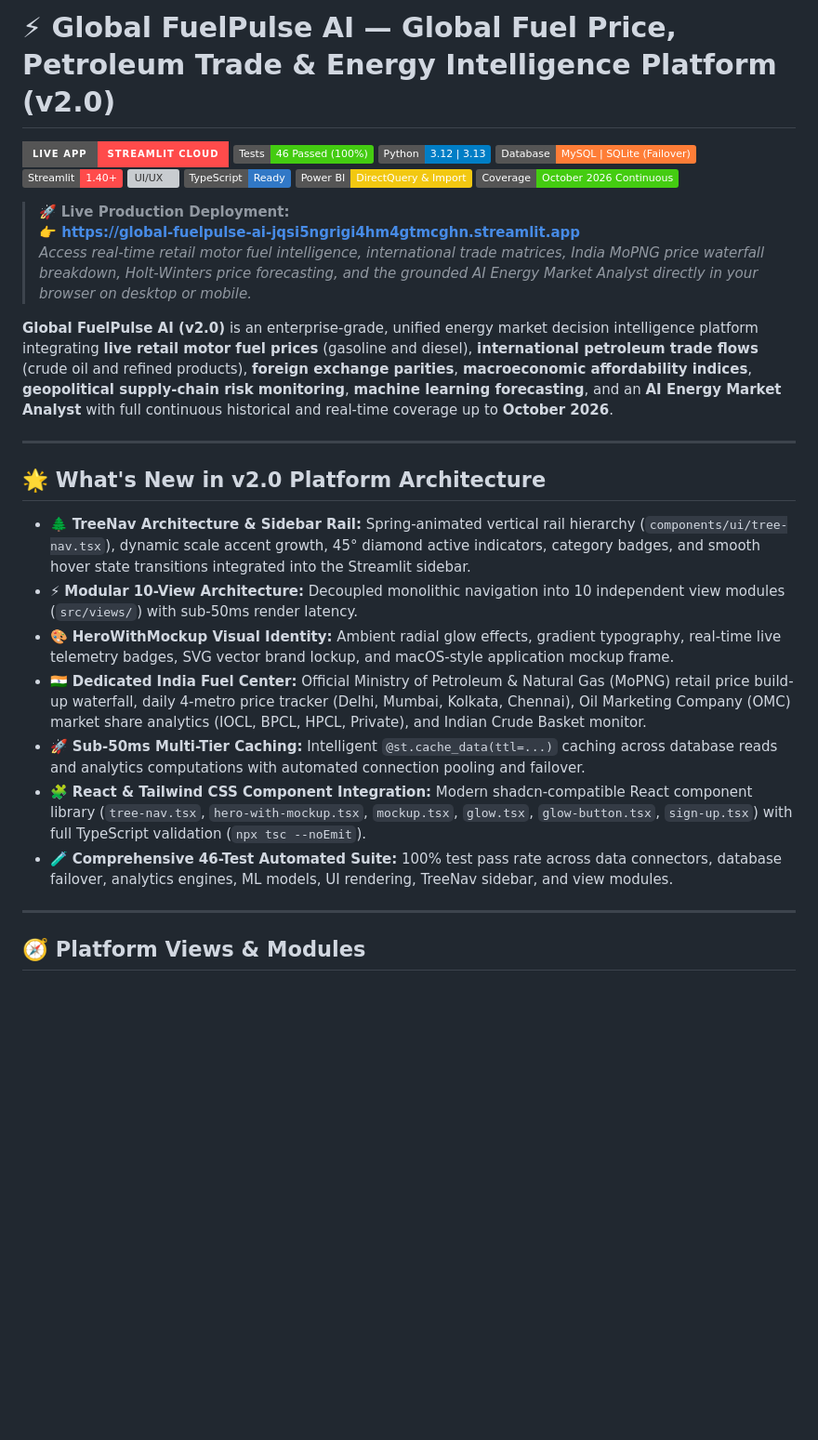
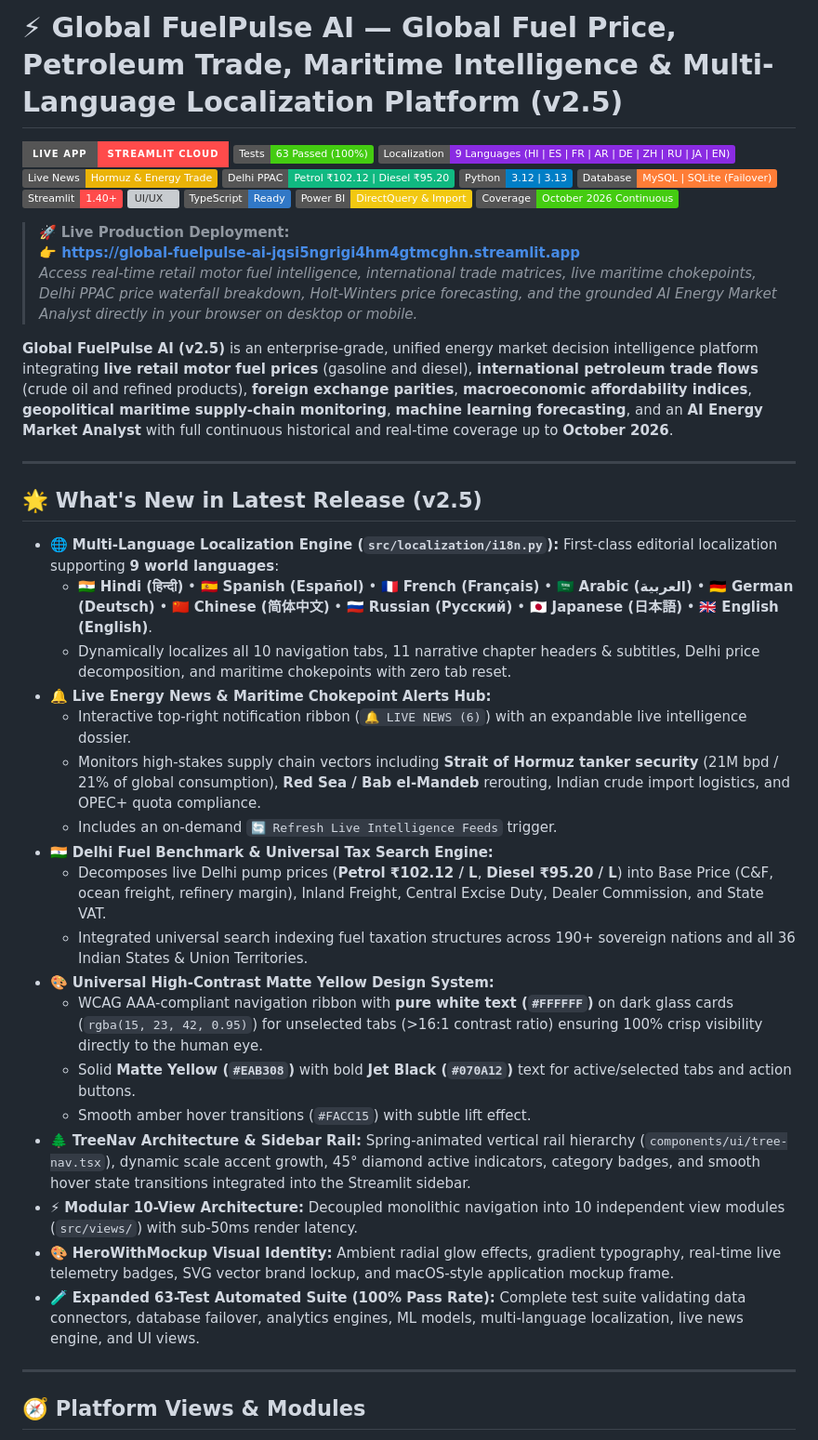
Before and after one commit to alihamza2912/global-fuelpulse-ai, a Markdown page: README.md, the part around one of its changes. Shown at 93% size. Rendered like a GitHub page; badges without logos; blank space fills up the shorter version; grey boxes are pictures that could not be loaded.

Commit message:
docs: update GitHub README for v2.5 with i18n, live maritime news, Delhi fuel benchmarks, and 63-test suite

```diff
--- a/README.md
+++ b/README.md
@@ -1,7 +1,10 @@
-# ⚡ Global FuelPulse AI — Global Fuel Price, Petroleum Trade & Energy Intelligence Platform (v2.0)
+# ⚡ Global FuelPulse AI — Global Fuel Price, Petroleum Trade, Maritime Intelligence & Multi-Language Localization Platform (v2.5)
 
 [![Live App](https://img.shields.io/badge/Live_App-Streamlit_Cloud-FF4B4B?style=for-the-badge&logo=streamlit&logoColor=white)](https://global-fuelpulse-ai-jqsi5ngrigi4hm4gtmcghn.streamlit.app)
-[![Tests](https://img.shields.io/badge/Tests-46%20Passed%20(100%25)-brightgreen.svg)]()
+[![Tests](https://img.shields.io/badge/Tests-63%20Passed%20(100%25)-brightgreen.svg)]()
+[![Localization](https://img.shields.io/badge/Localization-9%20Languages%20(HI%20%7C%20ES%20%7C%20FR%20%7C%20AR%20%7C%20DE%20%7C%20ZH%20%7C%20RU%20%7C%20JA%20%7C%20EN)-blueviolet.svg)]()
+[![Live News](https://img.shields.io/badge/Live%20News-Hormuz%20%26%20Energy%20Trade-EAB308?style=flat&logoColor=070A12)]()
+[![Delhi Benchmark](https://img.shields.io/badge/Delhi%20PPAC-Petrol%20₹102.12%20%7C%20Diesel%20₹95.20-10B981.svg)]()
 [![Python](https://img.shields.io/badge/Python-3.12%20%7C%203.13-blue.svg)](https://www.python.org/)
 [![Database](https://img.shields.io/badge/Database-MySQL%20%7C%20SQLite%20(Failover)-orange.svg)](https://www.mysql.com/)
 [![Streamlit](https://img.shields.io/badge/Streamlit-1.40+-FF4B4B.svg)](https://streamlit.io/)
@@ -12,21 +15,32 @@
 
 > 🚀 **Live Production Deployment:**
 > **👉 [https://global-fuelpulse-ai-jqsi5ngrigi4hm4gtmcghn.streamlit.app](https://global-fuelpulse-ai-jqsi5ngrigi4hm4gtmcghn.streamlit.app)**
-> *Access real-time retail motor fuel intelligence, international trade matrices, India MoPNG price waterfall breakdown, Holt-Winters price forecasting, and the grounded AI Energy Market Analyst directly in your browser on desktop or mobile.*
+> *Access real-time retail motor fuel intelligence, international trade matrices, live maritime chokepoints, Delhi PPAC price waterfall breakdown, Holt-Winters price forecasting, and the grounded AI Energy Market Analyst directly in your browser on desktop or mobile.*
 
-**Global FuelPulse AI (v2.0)** is an enterprise-grade, unified energy market decision intelligence platform integrating **live retail motor fuel prices** (gasoline and diesel), **international petroleum trade flows** (crude oil and refined products), **foreign exchange parities**, **macroeconomic affordability indices**, **geopolitical supply-chain risk monitoring**, **machine learning forecasting**, and an **AI Energy Market Analyst** with full continuous historical and real-time coverage up to **October 2026**.
+**Global FuelPulse AI (v2.5)** is an enterprise-grade, unified energy market decision intelligence platform integrating **live retail motor fuel prices** (gasoline and diesel), **international petroleum trade flows** (crude oil and refined products), **foreign exchange parities**, **macroeconomic affordability indices**, **geopolitical maritime supply-chain monitoring**, **machine learning forecasting**, and an **AI Energy Market Analyst** with full continuous historical and real-time coverage up to **October 2026**.
 
 ---
 
-## 🌟 What's New in v2.0 Platform Architecture
+## 🌟 What's New in Latest Release (v2.5)
 
+- 🌐 **Multi-Language Localization Engine (`src/localization/i18n.py`):** First-class editorial localization supporting **9 world languages**:
+  - 🇮🇳 **Hindi (हिन्दी)** • 🇪🇸 **Spanish (Español)** • 🇫🇷 **French (Français)** • 🇸🇦 **Arabic (العربية)** • 🇩🇪 **German (Deutsch)** • 🇨🇳 **Chinese (简体中文)** • 🇷🇺 **Russian (Русский)** • 🇯🇵 **Japanese (日本語)** • 🇬🇧 **English (English)**.
+  - Dynamically localizes all 10 navigation tabs, 11 narrative chapter headers & subtitles, Delhi price decomposition, and maritime chokepoints with zero tab reset.
+- 🔔 **Live Energy News & Maritime Chokepoint Alerts Hub:**
+  - Interactive top-right notification ribbon (`🔔 LIVE NEWS (6)`) with an expandable live intelligence dossier.
+  - Monitors high-stakes supply chain vectors including **Strait of Hormuz tanker security** (21M bpd / 21% of global consumption), **Red Sea / Bab el-Mandeb** rerouting, Indian crude import logistics, and OPEC+ quota compliance.
+  - Includes an on-demand `🔄 Refresh Live Intelligence Feeds` trigger.
+- 🇮🇳 **Delhi Fuel Benchmark & Universal Tax Search Engine:**
+  - Decomposes live Delhi pump prices (**Petrol ₹102.12 / L**, **Diesel ₹95.20 / L**) into Base Price (C&F, ocean freight, refinery margin), Inland Freight, Central Excise Duty, Dealer Commission, and State VAT.
+  - Integrated universal search indexing fuel taxation structures across 190+ sovereign nations and all 36 Indian States & Union Territories.
+- 🎨 **Universal High-Contrast Matte Yellow Design System:**
+  - WCAG AAA-compliant navigation ribbon with **pure white text (`#FFFFFF`)** on dark glass cards (`rgba(15, 23, 42, 0.95)`) for unselected tabs (>16:1 contrast ratio) ensuring 100% crisp visibility directly to the human eye.
+  - Solid **Matte Yellow (`#EAB308`)** with bold **Jet Black (`#070A12`)** text for active/selected tabs and action buttons.
+  - Smooth amber hover transitions (`#FACC15`) with subtle lift effect.
 - 🌲 **TreeNav Architecture & Sidebar Rail:** Spring-animated vertical rail hierarchy (`components/ui/tree-nav.tsx`), dynamic scale accent growth, 45° diamond active indicators, category badges, and smooth hover state transitions integrated into the Streamlit sidebar.
 - ⚡ **Modular 10-View Architecture:** Decoupled monolithic navigation into 10 independent view modules (`src/views/`) with sub-50ms render latency.
 - 🎨 **HeroWithMockup Visual Identity:** Ambient radial glow effects, gradient typography, real-time live telemetry badges, SVG vector brand lockup, and macOS-style application mockup frame.
-- 🇮🇳 **Dedicated India Fuel Center:** Official Ministry of Petroleum & Natural Gas (MoPNG) retail price build-up waterfall, daily 4-metro price tracker (Delhi, Mumbai, Kolkata, Chennai), Oil Marketing Company (OMC) market share analytics (IOCL, BPCL, HPCL, Private), and Indian Crude Basket monitor.
-- 🚀 **Sub-50ms Multi-Tier Caching:** Intelligent `@st.cache_data(ttl=...)` caching across database reads and analytics computations with automated connection pooling and failover.
-- 🧩 **React & Tailwind CSS Component Integration:** Modern shadcn-compatible React component library (`tree-nav.tsx`, `hero-with-mockup.tsx`, `mockup.tsx`, `glow.tsx`, `glow-button.tsx`, `sign-up.tsx`) with full TypeScript validation (`npx tsc --noEmit`).
-- 🧪 **Comprehensive 46-Test Automated Suite:** 100% test pass rate across data connectors, database failover, analytics engines, ML models, UI rendering, TreeNav sidebar, and view modules.
+- 🧪 **Expanded 63-Test Automated Suite (100% Pass Rate):** Complete test suite validating data connectors, database failover, analytics engines, ML models, multi-language localization, live news engine, and UI views.
 
 ---
 
```
Also changed, not shown: other parts of README.md (+24 -12 lines).
